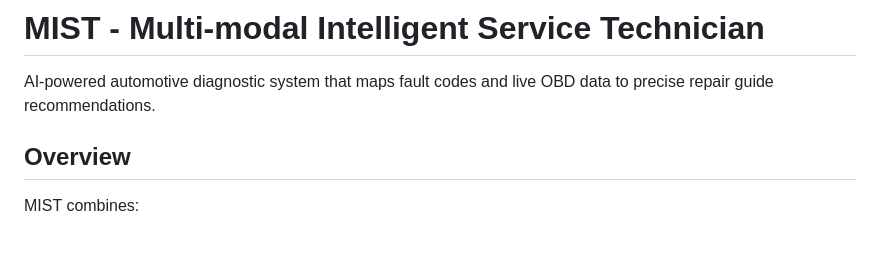
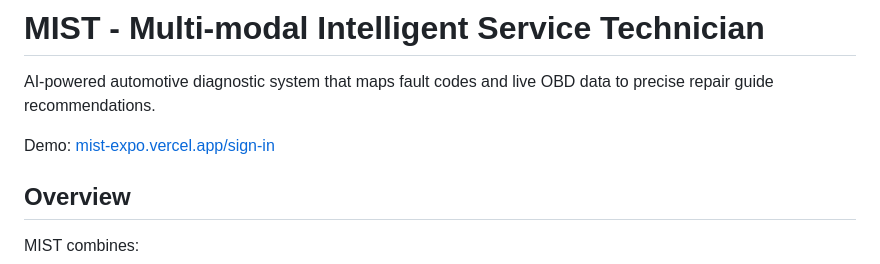
Before and after one commit to RamseyvanderMeer/mist, a Markdown page: README.md, the part around the change. Drawn GitHub-style; blank space fills up the shorter version.

Commit message:
Add demo link to README

```diff
--- a/README.md
+++ b/README.md
@@ -1,6 +1,8 @@
 # MIST - Multi-modal Intelligent Service Technician
 
 AI-powered automotive diagnostic system that maps fault codes and live OBD data to precise repair guide recommendations.
+
+Demo: [mist-expo.vercel.app/sign-in](https://mist-expo.vercel.app/sign-in)
 
 ## Overview
 
```
